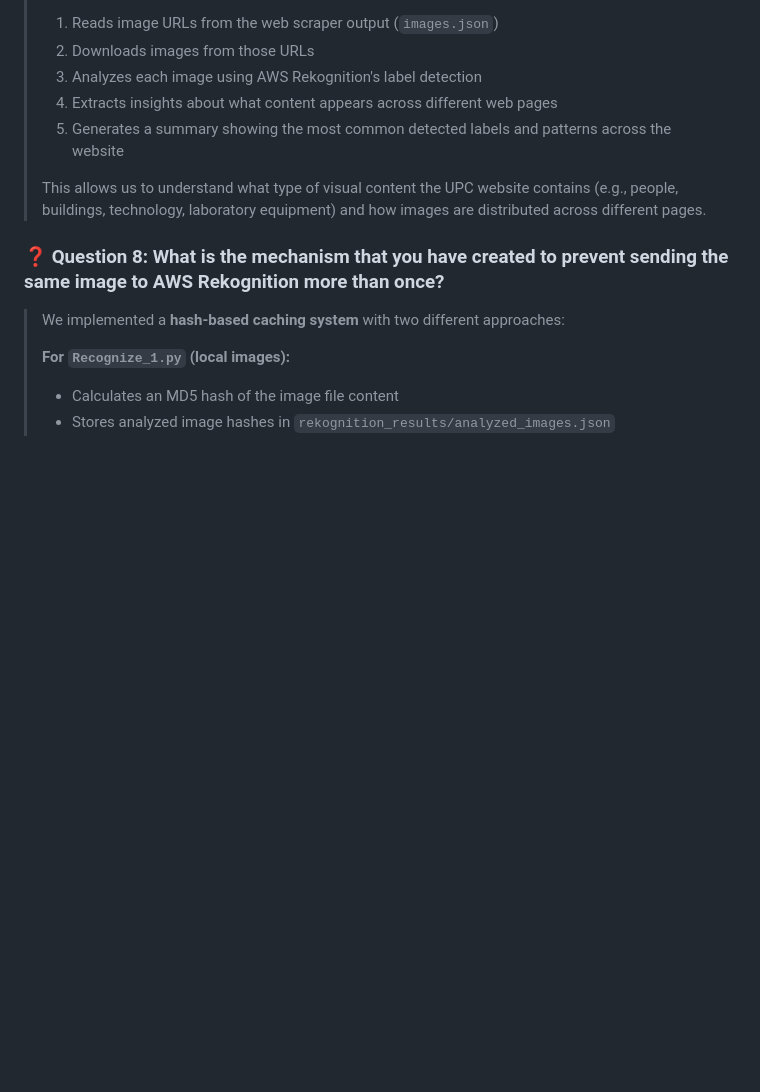
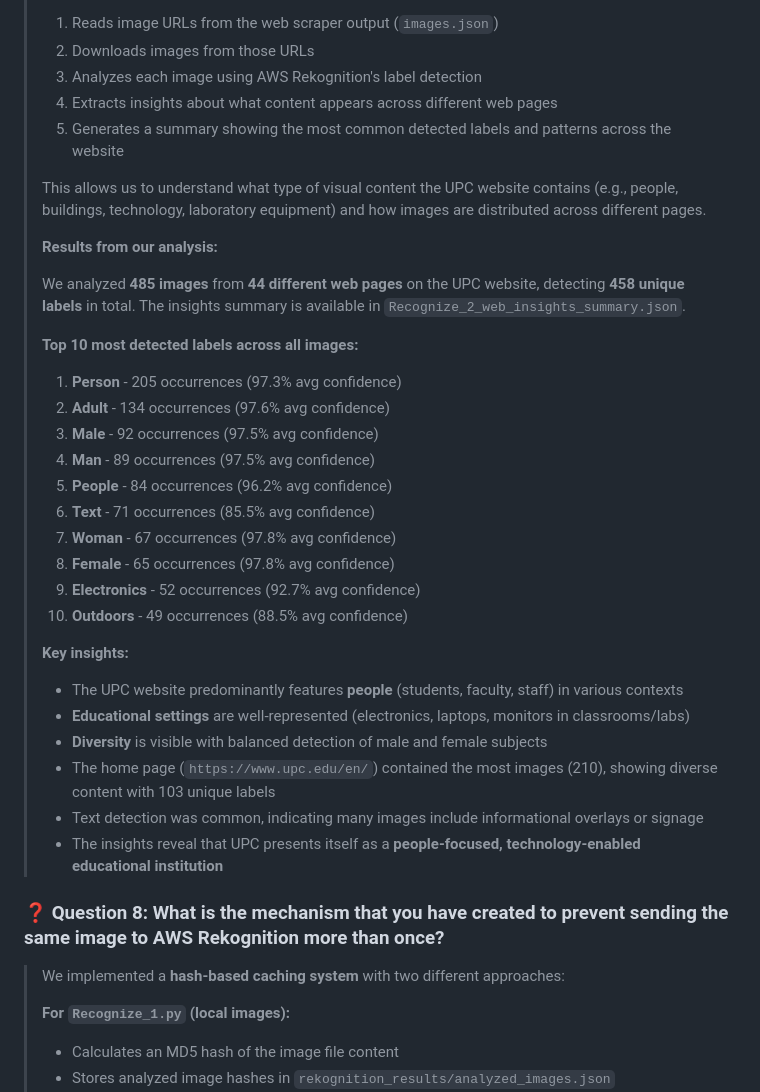
Before and after one commit to pol-33/ccbda-labs, a Markdown page: README.md, the part around the change. Rendered like a GitHub page; blank space fills up the shorter version.

Commit message:
More info on Question 7 based on the results

```diff
--- a/README.md
+++ b/README.md
@@ -131,6 +131,30 @@ In the image below, you can see a video explaining the load balancing principles
 > 5. Generates a summary showing the most common detected labels and patterns across the website
 >
 > This allows us to understand what type of visual content the UPC website contains (e.g., people, buildings, technology, laboratory equipment) and how images are distributed across different pages.
+>
+> **Results from our analysis:**
+>
+> We analyzed **485 images** from **44 different web pages** on the UPC website, detecting **458 unique labels** in total. The insights summary is available in `Recognize_2_web_insights_summary.json`.
+>
+> **Top 10 most detected labels across all images:**
+> 1. **Person** - 205 occurrences (97.3% avg confidence)
+> 2. **Adult** - 134 occurrences (97.6% avg confidence)
+> 3. **Male** - 92 occurrences (97.5% avg confidence)
+> 4. **Man** - 89 occurrences (97.5% avg confidence)
+> 5. **People** - 84 occurrences (96.2% avg confidence)
+> 6. **Text** - 71 occurrences (85.5% avg confidence)
+> 7. **Woman** - 67 occurrences (97.8% avg confidence)
+> 8. **Female** - 65 occurrences (97.8% avg confidence)
+> 9. **Electronics** - 52 occurrences (92.7% avg confidence)
+> 10. **Outdoors** - 49 occurrences (88.5% avg confidence)
+>
+> **Key insights:**
+> - The UPC website predominantly features **people** (students, faculty, staff) in various contexts
+> - **Educational settings** are well-represented (electronics, laptops, monitors in classrooms/labs)
+> - **Diversity** is visible with balanced detection of male and female subjects
+> - The home page (`https://www.upc.edu/en/`) contained the most images (210), showing diverse content with 103 unique labels
+> - Text detection was common, indicating many images include informational overlays or signage
+> - The insights reveal that UPC presents itself as a **people-focused, technology-enabled educational institution**
 
 ### ❓ Question 8: What is the mechanism that you have created to prevent sending the same image to AWS Rekognition more than once?
 
```
